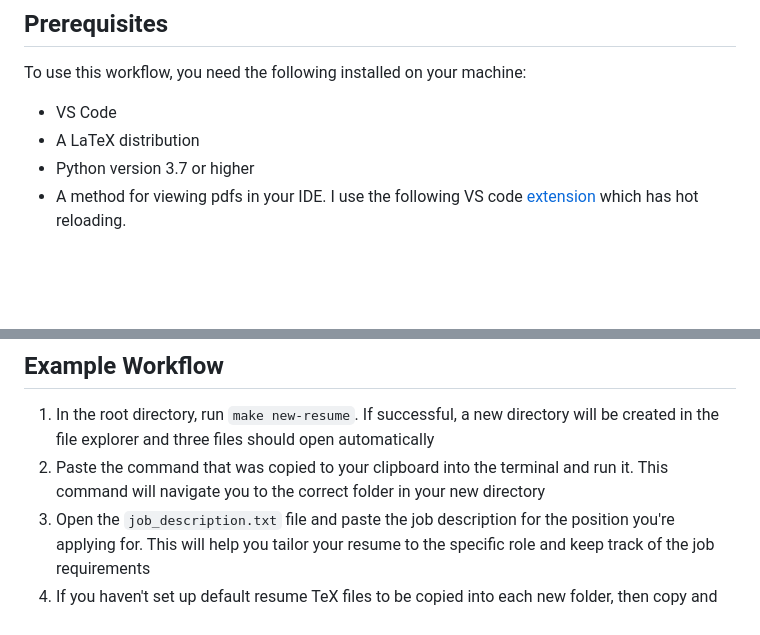
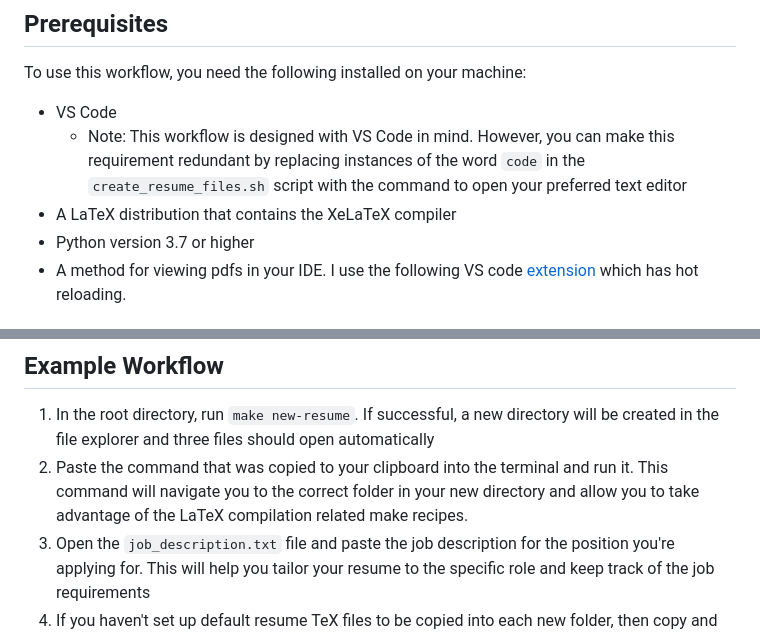
Before and after one commit to oresttokovenko/latex-resume-workflow, a Markdown page: README.md, 2 parts joined by grey strips. GitHub-like rendering; blank space fills up the shorter version.

Commit message:
Fix typo and add clarification in the README.md file for the required LaTeX distribution and how to open preferred text editor. This is necessary to ensure users can easily follow the workflow regardless of their choice of editor.

```diff
--- a/README.md
+++ b/README.md
@@ -17,7 +17,8 @@ This workflow includes several key features, which are implemented through make
 To use this workflow, you need the following installed on your machine:
 
 - VS Code
-- A LaTeX distribution
+  - Note: This workflow is designed with VS Code in mind. However, you can make this requirement redundant by replacing instances of the word `code` in the `create_resume_files.sh` script with the command to open your preferred text editor
+- A LaTeX distribution that contains the XeLaTeX compiler
 - Python version 3.7 or higher
 - A method for viewing pdfs in your IDE. I use the following VS code [extension](https://marketplace.visualstudio.com/items?itemName=tomoki1207.pdf) which has hot reloading.
 
@@ -42,7 +43,7 @@ You can also search for all variables associated with a `# NOTE: update this` co
 ## Example Workflow
 
 1. In the root directory, run `make new-resume`. If successful, a new directory will be created in the file explorer and three files should open automatically
-2. Paste the command that was copied to your clipboard into the terminal and run it. This command will navigate you to the correct folder in your new directory
+2. Paste the command that was copied to your clipboard into the terminal and run it. This command will navigate you to the correct folder in your new directory and allow you to take advantage of the LaTeX compilation related make recipes.
 3. Open the `job_description.txt` file and paste the job description for the position you're applying for. This will help you tailor your resume to the specific role and keep track of the job requirements
 4. If you haven't set up default resume TeX files to be copied into each new folder, then copy and paste your TeX code into the `main.tex` file. If you're using one of the provided templates (such as the one in the sample directory), you will also need to paste code into the `resume_config.cls` file
 5. Run `make compile` to compile your resume. You can view the output by opening the `main.pdf` file
```
